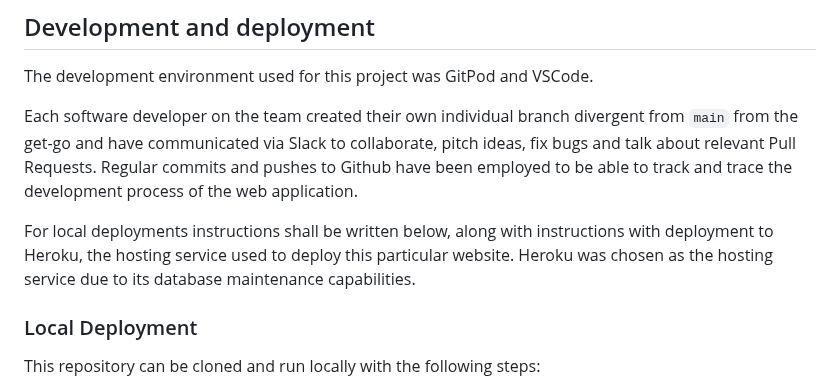
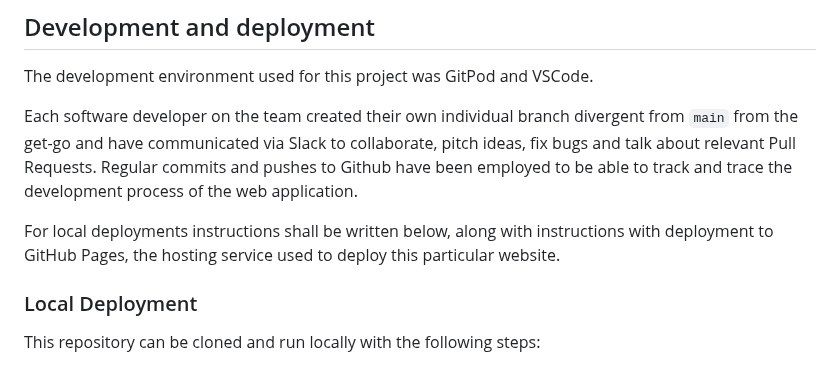
Before and after one commit to IuliiaKonovalova/revolutionising-finance-hackathon, a Markdown page: README.md, the part around the change. Drawn GitHub-style.

Commit message:
Readme commit: Correction in deployment section

```diff
--- a/README.md
+++ b/README.md
@@ -235,7 +235,7 @@ The development environment used for this project was GitPod and VSCode.
 
 Each software developer on the team created their own individual branch divergent from `main` from the get-go and have communicated via Slack to collaborate, pitch ideas, fix bugs and talk about relevant Pull Requests. Regular commits and pushes to Github have been employed to be able to track and trace the development process of the web application.
 
-For local deployments instructions shall be written below, along with instructions with deployment to Heroku, the hosting service used to deploy this particular website. Heroku was chosen as the hosting service due to its database maintenance capabilities.
+For local deployments instructions shall be written below, along with instructions with deployment to GitHub Pages, the hosting service used to deploy this particular website.
 
 ### Local Deployment
 
```
